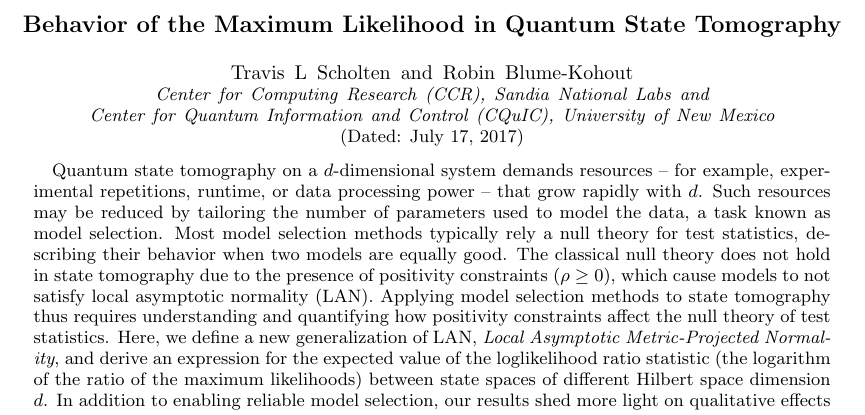
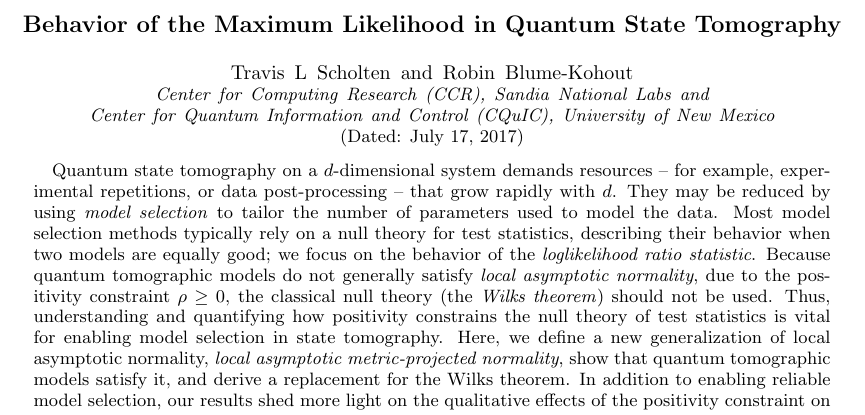
Before and after one commit to Travis-S/arxiv_1609.04385, a LaTeX paper (wilkspaper.tex): part of page 1 of 15, cut so that both start at the same text. Compiled offline with pdfLaTeX.

Commit message:
Re-write abstract
Another go at this...

```diff
--- a/wilkspaper.tex
+++ b/wilkspaper.tex
@@ -57,7 +57,7 @@
 \title{Behavior of the Maximum Likelihood in Quantum State Tomography}
 
 \begin{abstract}
-Quantum state tomography on a $d$-dimensional system demands resources -- for example, experimental repetitions, runtime, or data processing power -- that grow rapidly with $d$. Such resources may be reduced by tailoring the number of parameters used to model the data, a task known as model selection.  Most model selection methods typically rely a null theory for test statistics, describing their behavior when two models are equally good.  The classical null theory does not hold in state tomography due to the presence of positivity constraints ($\rho\geq0$), which cause models to not satisfy  local asymptotic normality (LAN).  Applying model selection methods to state tomography thus requires understanding and quantifying how positivity constraints affect the null theory of test statistics.  Here, we define a new generalization of LAN, \emph{Local Asymptotic Metric-Projected Normality}, and derive an expression for the expected value of the loglikelihood ratio statistic (the logarithm of the ratio of the maximum likelihoods) between  state spaces of different Hilbert space dimension $d$.  In addition to enabling reliable model selection, our results shed more light on qualitative effects of positivity constraints on state tomography.
+Quantum state tomography on a $d$-dimensional system demands resources -- for example, experimental repetitions, or data post-processing -- that grow rapidly with $d$. They may be reduced by using \emph{model selection} to tailor the number of parameters used to model the data.  Most model selection methods typically rely on a null theory for test statistics, describing their behavior when two models are equally good; we focus on the behavior of the \emph{loglikelihood ratio statistic}.  Because quantum tomographic models do not generally satisfy \emph{local asymptotic normality}, due to the positivity constraint $\rho\geq 0$, the classical null theory (the \emph{Wilks theorem}) should not be used.  Thus, understanding and quantifying how positivity constrains the null theory of test statistics is vital for enabling model selection in state tomography.  Here, we define a new generalization of local asymptotic normality, \emph{local asymptotic metric-projected normality}, show that quantum tomographic models satisfy it, and derive a replacement for the Wilks theorem. In addition to enabling reliable model selection, our results shed more light on the qualitative effects of the positivity constraint on state tomography.
 \end{abstract}
 \date{\today}
 
```
